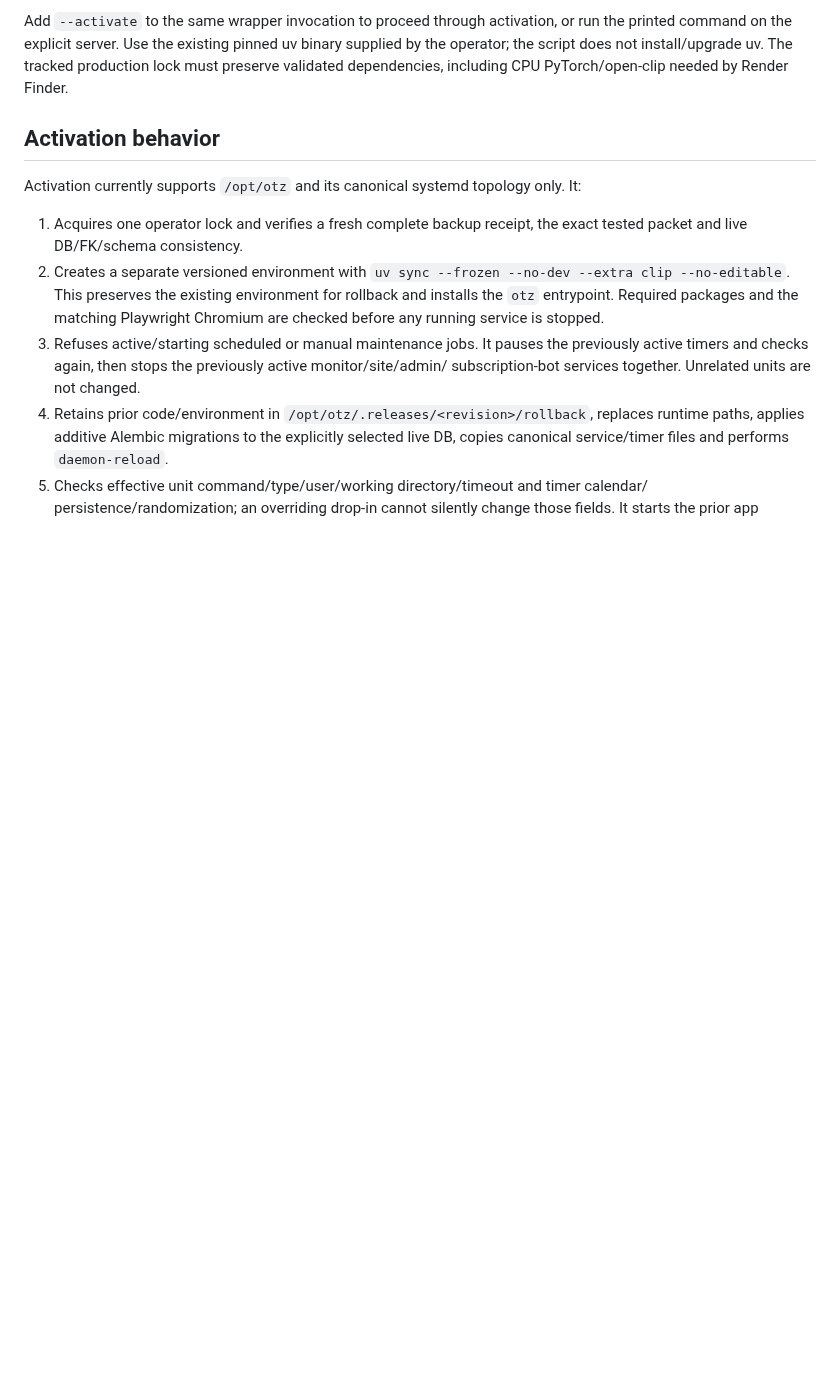
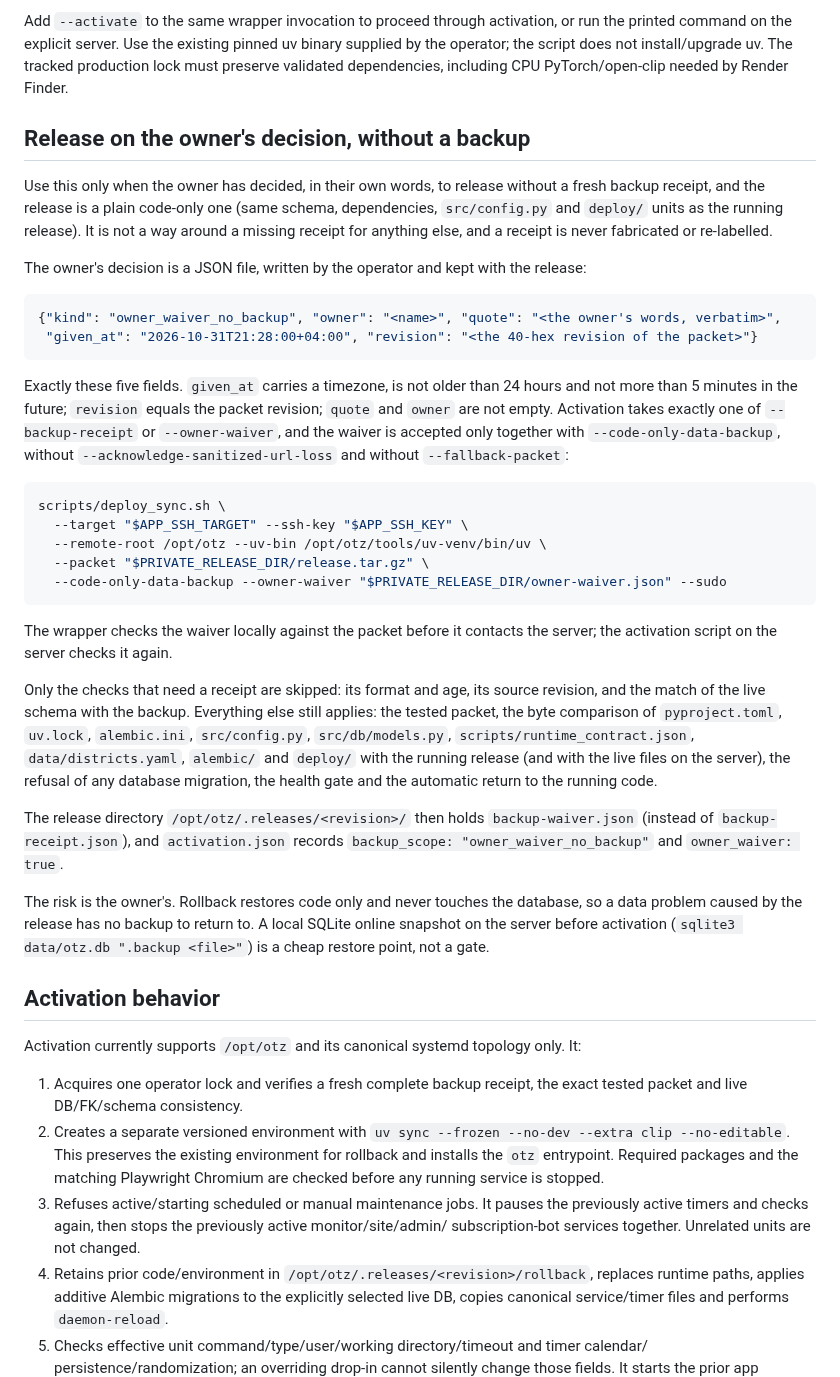
Before and after one commit to MWildFire/BelgradAppartment, a Markdown page: docs/operations/releases.md, the part around the change. Drawn GitHub-style; blank space fills up the shorter version.

Commit message:
WM05-M2: документация — выкат по решению владельца без копии
Co-Authored-By: Claude Sonnet 5.5 <noreply@anthropic.com>
Claude-Session: https://claude.ai/code/session_01Ehykfb9GTksLFrxVaGSx6u

````diff
--- a/docs/operations/releases.md
+++ b/docs/operations/releases.md
@@ -65,6 +65,53 @@ Add `--activate` to the same wrapper invocation to proceed through activation, o
 printed command on the explicit server. Use the existing pinned uv binary supplied by
 the operator; the script does not install/upgrade uv. The tracked production lock must
 preserve validated dependencies, including CPU PyTorch/open-clip needed by Render Finder.
+
+## Release on the owner's decision, without a backup
+
+Use this only when the owner has decided, in their own words, to release without a fresh
+backup receipt, and the release is a plain code-only one (same schema, dependencies,
+`src/config.py` and `deploy/` units as the running release). It is not a way around a
+missing receipt for anything else, and a receipt is never fabricated or re-labelled.
+
+The owner's decision is a JSON file, written by the operator and kept with the release:
+
+```json
+{"kind": "owner_waiver_no_backup", "owner": "<name>", "quote": "<the owner's words, verbatim>",
+ "given_at": "2026-10-31T21:28:00+04:00", "revision": "<the 40-hex revision of the packet>"}
+```
+
+Exactly these five fields. `given_at` carries a timezone, is not older than 24 hours and
+not more than 5 minutes in the future; `revision` equals the packet revision; `quote` and
+`owner` are not empty. Activation takes exactly one of `--backup-receipt` or
+`--owner-waiver`, and the waiver is accepted only together with `--code-only-data-backup`,
+without `--acknowledge-sanitized-url-loss` and without `--fallback-packet`:
+
+```bash
+scripts/deploy_sync.sh \
+  --target "$APP_SSH_TARGET" --ssh-key "$APP_SSH_KEY" \
+  --remote-root /opt/otz --uv-bin /opt/otz/tools/uv-venv/bin/uv \
+  --packet "$PRIVATE_RELEASE_DIR/release.tar.gz" \
+  --code-only-data-backup --owner-waiver "$PRIVATE_RELEASE_DIR/owner-waiver.json" --sudo
+```
+
+The wrapper checks the waiver locally against the packet before it contacts the server;
+the activation script on the server checks it again.
+
+Only the checks that need a receipt are skipped: its format and age, its source revision,
+and the match of the live schema with the backup. Everything else still applies: the tested
+packet, the byte comparison of `pyproject.toml`, `uv.lock`, `alembic.ini`, `src/config.py`,
+`src/db/models.py`, `scripts/runtime_contract.json`, `data/districts.yaml`, `alembic/` and
+`deploy/` with the running release (and with the live files on the server), the refusal of
+any database migration, the health gate and the automatic return to the running code.
+
+The release directory `/opt/otz/.releases/<revision>/` then holds `backup-waiver.json`
+(instead of `backup-receipt.json`), and `activation.json` records
+`backup_scope: "owner_waiver_no_backup"` and `owner_waiver: true`.
+
+The risk is the owner's. Rollback restores code only and never touches the database, so a
+data problem caused by the release has no backup to return to. A local SQLite online
+snapshot on the server before activation (`sqlite3 data/otz.db ".backup <file>"`) is a
+cheap restore point, not a gate.
 
 ## Activation behavior
 
````
